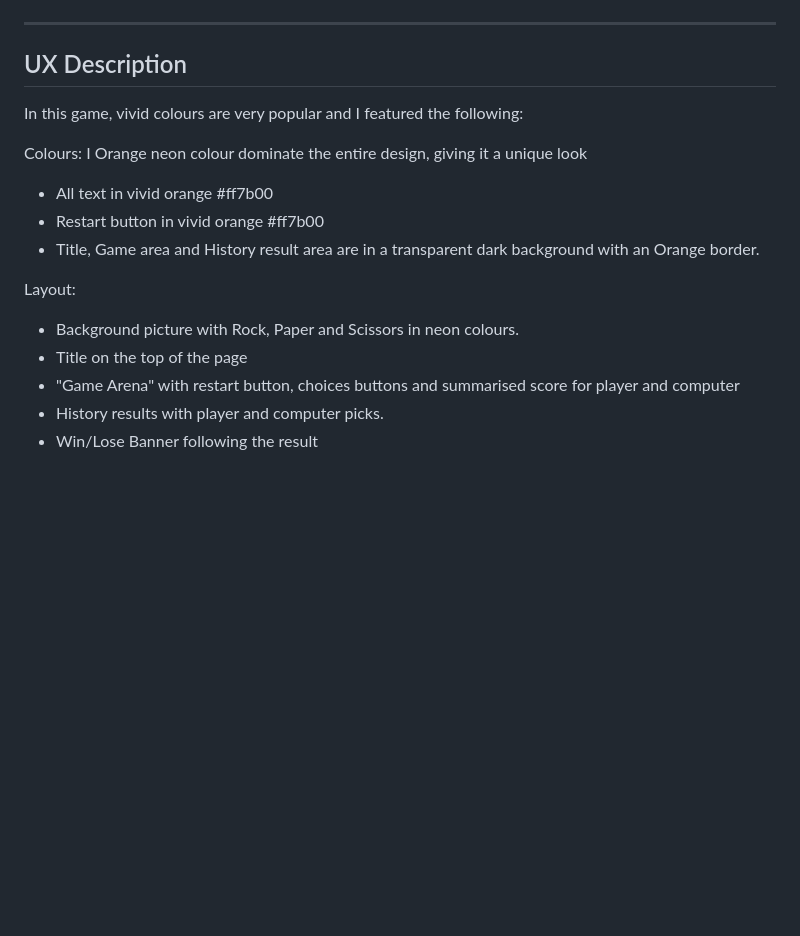
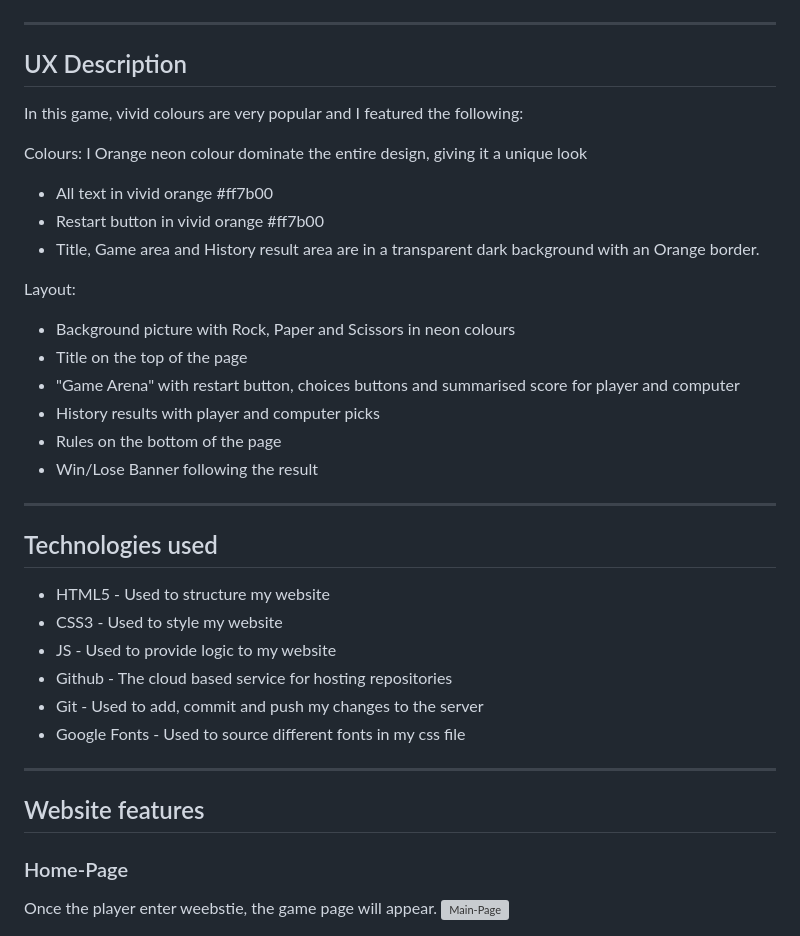
Before and after one commit to fbartosz86/PROJECT2, a Markdown page: README.md, the part around the change printed below. Drawn GitHub-style; blank space fills up the shorter version; grey boxes are pictures that could not be loaded.

Commit message:
Added technoloies used and  webstie features to readme

```diff
--- a/README.md
+++ b/README.md
@@ -18,6 +19,7 @@ Beyond testing my Javascript abilities, this website's goal is to make a well-te
 ![](assets/images/responsive.jpg)
 
 ---
+
 ## UX Description
 
 In this game, vivid colours are very popular and I featured the following:
@@ -30,9 +32,27 @@ I Orange neon colour dominate the entire design, giving it a unique look
 
 Layout:
 
-- Background picture with Rock, Paper and Scissors in neon colours.
+- Background picture with Rock, Paper and Scissors in neon colours
 - Title on the top of the page
 - "Game Arena" with restart button, choices buttons and summarised score for player and computer
-- History results with player and computer picks.
+- History results with player and computer picks
+- Rules on the bottom of the page
 - Win/Lose Banner following the result
 
+---
+## Technologies used
+
+- HTML5 - Used to structure my website
+- CSS3 - Used to style my website
+- JS - Used to provide logic to my website
+- Github - The cloud based service for hosting repositories
+- Git - Used to add, commit and push my changes to the server
+- Google Fonts - Used to source different fonts in my css file
+
+---
+## Website features
+
+### Home-Page
+Once the player enter weebstie, the game page will appear.
+![Main-Page](/assets/images/Home.png)
+
```
Also changed, not shown: other parts of README.md (+17 -2 lines), assets/images/game1.png (added), assets/images/game2.png (added), assets/images/game3.png (added), assets/images/game4.png (added), 1 other file.
